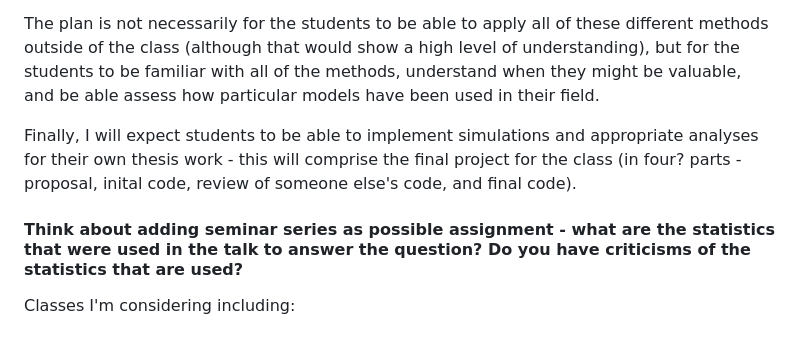
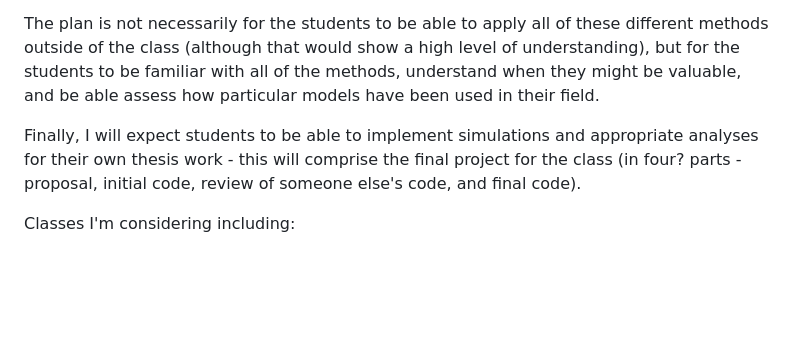
Before and after one commit to erynmcfarlane/GraduateStatsClass, a Markdown page: README.md, the part around the change. GitHub-like rendering; blank space fills up the shorter version.

Commit message:
small changed, fixed typos

```diff
--- a/README.md
+++ b/README.md
@@ -6,9 +6,7 @@ My vague plan for this class is to expose students to a bunch of different metho
 
 The plan is not necessarily for the students to be able to apply all of these different methods outside of the class (although that would show a high level of understanding), but for the students to be familiar with all of the methods, understand when they might be valuable, and be able assess how particular models have been used in their field.
 
-Finally, I will expect students to be able to implement simulations and appropriate analyses for their own thesis work - this will comprise the final project for the class (in four? parts - proposal, inital code, review of someone else's code, and final code).
-
-#### Think about adding seminar series as possible assignment - what are the statistics that were used in the talk to answer the question? Do you have criticisms of the statistics that are used?
+Finally, I will expect students to be able to implement simulations and appropriate analyses for their own thesis work - this will comprise the final project for the class (in four? parts - proposal, initial code, review of someone else's code, and final code).
 
 
 Classes I'm considering including:
```
